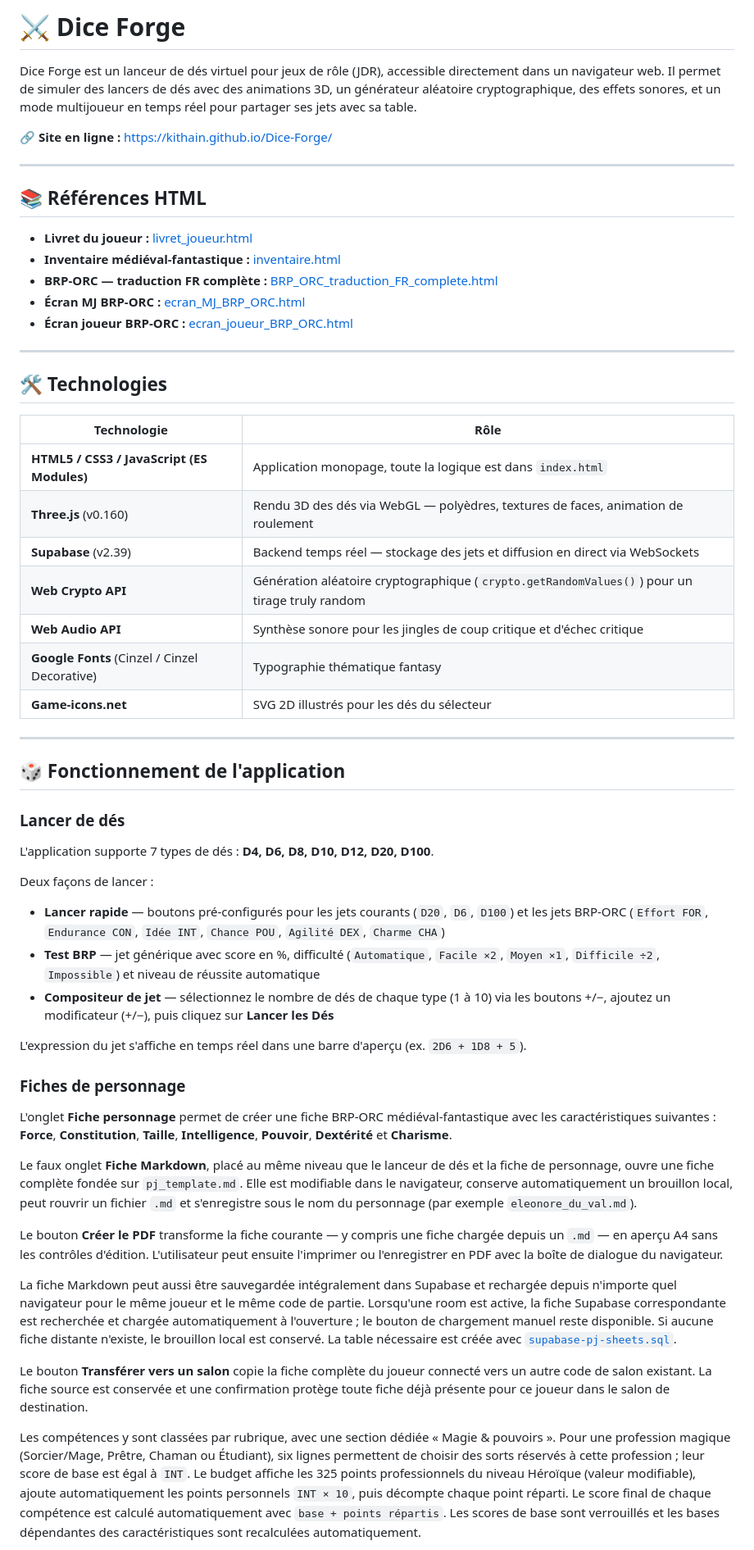
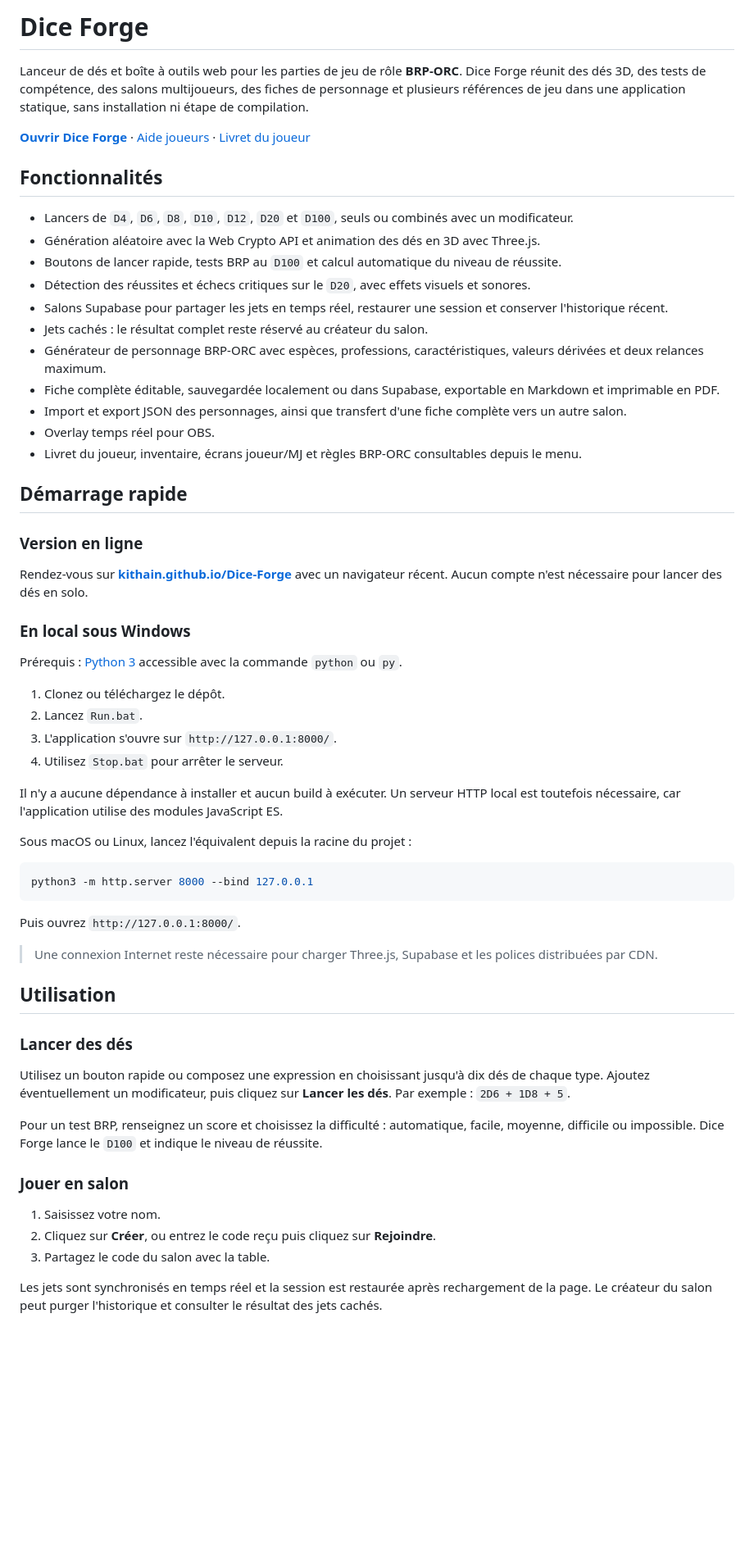
Before and after one commit to kithain/Dice-Forge, a Markdown page: README.md, the part around one of its changes. Shown at 82% size. Rendered like a GitHub page; blank space fills up the shorter version.

````diff
--- a/README.md
+++ b/README.md
@@ -1,60 +1,63 @@
-# ⚔️ Dice Forge
+# Dice Forge
 
-Dice Forge est un lanceur de dés virtuel pour jeux de rôle (JDR), accessible directement dans un navigateur web. Il permet de simuler des lancers de dés avec des animations 3D, un générateur aléatoire cryptographique, des effets sonores, et un mode multijoueur en temps réel pour partager ses jets avec sa table.
+Lanceur de dés et boîte à outils web pour les parties de jeu de rôle **BRP-ORC**. Dice Forge réunit des dés 3D, des tests de compétence, des salons multijoueurs, des fiches de personnage et plusieurs références de jeu dans une application statique, sans installation ni étape de compilation.
 
-🔗 **Site en ligne :** [https://kithain.github.io/Dice-Forge/](https://kithain.github.io/Dice-Forge/)
+**[Ouvrir Dice Forge](https://kithain.github.io/Dice-Forge/)** · [Aide joueurs](https://kithain.github.io/Dice-Forge/help.html) · [Livret du joueur](https://kithain.github.io/Dice-Forge/livret_joueur.html)
 
----
+## Fonctionnalités
 
-## 📚 Références HTML
+- Lancers de `D4`, `D6`, `D8`, `D10`, `D12`, `D20` et `D100`, seuls ou combinés avec un modificateur.
+- Génération aléatoire avec la Web Crypto API et animation des dés en 3D avec Three.js.
+- Boutons de lancer rapide, tests BRP au `D100` et calcul automatique du niveau de réussite.
+- Détection des réussites et échecs critiques sur le `D20`, avec effets visuels et sonores.
+- Salons Supabase pour partager les jets en temps réel, restaurer une session et conserver l'historique récent.
+- Jets cachés : le résultat complet reste réservé au créateur du salon.
+- Générateur de personnage BRP-ORC avec espèces, professions, caractéristiques, valeurs dérivées et deux relances maximum.
+- Fiche complète éditable, sauvegardée localement ou dans Supabase, exportable en Markdown et imprimable en PDF.
+- Import et export JSON des personnages, ainsi que transfert d'une fiche complète vers un autre salon.
+- Overlay temps réel pour OBS.
+- Livret du joueur, inventaire, écrans joueur/MJ et règles BRP-ORC consultables depuis le menu.
 
-- **Livret du joueur :** [livret_joueur.html](https://kithain.github.io/Dice-Forge/livret_joueur.html)
-- **Inventaire médiéval-fantastique :** [inventaire.html](https://kithain.github.io/Dice-Forge/inventaire.html)
-- **BRP-ORC — traduction FR complète :** [BRP_ORC_traduction_FR_complete.html](https://kithain.github.io/Dice-Forge/BRP_ORC_traduction_FR_complete.html)
-- **Écran MJ BRP-ORC :** [ecran_MJ_BRP_ORC.html](https://kithain.github.io/Dice-Forge/ecran_MJ_BRP_ORC.html)
-- **Écran joueur BRP-ORC :** [ecran_joueur_BRP_ORC.html](https://kithain.github.io/Dice-Forge/ecran_joueur_BRP_ORC.html)
+## Démarrage rapide
 
----
+### Version en ligne
 
-## 🛠️ Technologies
+Rendez-vous sur **[kithain.github.io/Dice-Forge](https://kithain.github.io/Dice-Forge/)** avec un navigateur récent. Aucun compte n'est nécessaire pour lancer des dés en solo.
 
-| Technologie | Rôle |
-|-------------|------|
-| **HTML5 / CSS3 / JavaScript (ES Modules)** | Application monopage, toute la logique est dans `index.html` |
-| **Three.js** (v0.160) | Rendu 3D des dés via WebGL — polyèdres, textures de faces, animation de roulement |
-| **Supabase** (v2.39) | Backend temps réel — stockage des jets et diffusion en direct via WebSockets |
-| **Web Crypto API** | Génération aléatoire cryptographique (`crypto.getRandomValues()`) pour un tirage truly random |
-| **Web Audio API** | Synthèse sonore pour les jingles de coup critique et d'échec critique |
-| **Google Fonts** (Cinzel / Cinzel Decorative) | Typographie thématique fantasy |
-| **Game-icons.net** | SVG 2D illustrés pour les dés du sélecteur |
+### En local sous Windows
 
----
+Prérequis : [Python 3](https://www.python.org/downloads/) accessible avec la commande `python` ou `py`.
 
-## 🎲 Fonctionnement de l'application
+1. Clonez ou téléchargez le dépôt.
+2. Lancez `Run.bat`.
+3. L'application s'ouvre sur `http://127.0.0.1:8000/`.
+4. Utilisez `Stop.bat` pour arrêter le serveur.
 
-### Lancer de dés
+Il n'y a aucune dépendance à installer et aucun build à exécuter. Un serveur HTTP local est toutefois nécessaire, car l'application utilise des modules JavaScript ES.
 
-L'application supporte 7 types de dés : **D4, D6, D8, D10, D12, D20, D100**.
+Sous macOS ou Linux, lancez l'équivalent depuis la racine du projet :
 
-Deux façons de lancer :
+```bash
+python3 -m http.server 8000 --bind 127.0.0.1
+```
 
-- **Lancer rapide** — boutons pré-configurés pour les jets courants (`D20`, `D6`, `D100`) et les jets BRP-ORC (`Effort FOR`, `Endurance CON`, `Idée INT`, `Chance POU`, `Agilité DEX`, `Charme CHA`)
-- **Test BRP** — jet générique avec score en %, difficulté (`Automatique`, `Facile ×2`, `Moyen ×1`, `Difficile ÷2`, `Impossible`) et niveau de réussite automatique
-- **Compositeur de jet** — sélectionnez le nombre de dés de chaque type (1 à 10) via les boutons +/−, ajoutez un modificateur (+/−), puis cliquez sur **Lancer les Dés**
+Puis ouvrez `http://127.0.0.1:8000/`.
 
-L'expression du jet s'affiche en temps réel dans une barre d'aperçu (ex. `2D6 + 1D8 + 5`).
+> Une connexion Internet reste nécessaire pour charger Three.js, Supabase et les polices distribuées par CDN.
 
-### Fiches de personnage
+## Utilisation
 
-L'onglet **Fiche personnage** permet de créer une fiche BRP-ORC médiéval-fantastique avec les caractéristiques suivantes : **Force**, **Constitution**, **Taille**, **Intelligence**, **Pouvoir**, **Dextérité** et **Charisme**.
+### Lancer des dés
 
-Le faux onglet **Fiche Markdown**, placé au même niveau que le lanceur de dés et la fiche de personnage, ouvre une fiche complète fondée sur `pj_template.md`. Elle est modifiable dans le navigateur, conserve automatiquement un brouillon local, peut rouvrir un fichier `.md` et s'enregistre sous le nom du personnage (par exemple `eleonore_du_val.md`).
+Utilisez un bouton rapide ou composez une expression en choisissant jusqu'à dix dés de chaque type. Ajoutez éventuellement un modificateur, puis cliquez sur **Lancer les dés**. Par exemple : `2D6 + 1D8 + 5`.
 
-Le bouton **Créer le PDF** transforme la fiche courante — y compris une fiche chargée depuis un `.md` — en aperçu A4 sans les contrôles d'édition. L'utilisateur peut ensuite l'imprimer ou l'enregistrer en PDF avec la boîte de dialogue du navigateur.
+Pour un test BRP, renseignez un score et choisissez la difficulté : automatique, facile, moyenne, difficile ou impossible. Dice Forge lance le `D100` et indique le niveau de réussite.
 
-La fiche Markdown peut aussi être sauvegardée intégralement dans Supabase et rechargée depuis n'importe quel navigateur pour le même joueur et le même code de partie. Lorsqu'une room est active, la fiche Supabase correspondante est recherchée et chargée automatiquement à l'ouverture ; le bouton de chargement manuel reste disponible. Si aucune fiche distante n'existe, le brouillon local est conservé. La table nécessaire est créée avec [`supabase-pj-sheets.sql`](supabase-pj-sheets.sql).
+### Jouer en salon
 
-Le bouton **Transférer vers un salon** copie la fiche complète du joueur connecté vers un autre code de salon existant. La fiche source est conservée et une confirmation protège toute fiche déjà présente pour ce joueur dans le salon de destination.
+1. Saisissez votre nom.
+2. Cliquez sur **Créer**, ou entrez le code reçu puis cliquez sur **Rejoindre**.
+3. Partagez le code du salon avec la table.
 
-Les compétences y sont classées par rubrique, avec une section dédiée « Magie & pouvoirs ». Pour une profession magique (Sorcier/Mage, Prêtre, Chaman ou Étudiant), six lignes permettent de choisir des sorts réservés à cette profession ; leur score de base est égal à `INT`. Le budget affiche les 325 points professionnels du niveau Héroïque (valeur modifiable), ajoute automatiquement les points personnels `INT × 10`, puis décompte chaque point réparti. Le score final de chaque compétence est calculé automatiquement avec `base + points répartis`. Les scores de base sont verrouillés et les bases dépendantes des caractéristiques sont recalculées automatiquement.
+Les jets sont synchronisés en temps réel et la session est restaurée après rechargement de la page. Le créateur du salon peut purger l'historique et consulter le résultat des jets cachés.
 
````
Also changed, not shown: other parts of README.md (+147 -147 lines).
